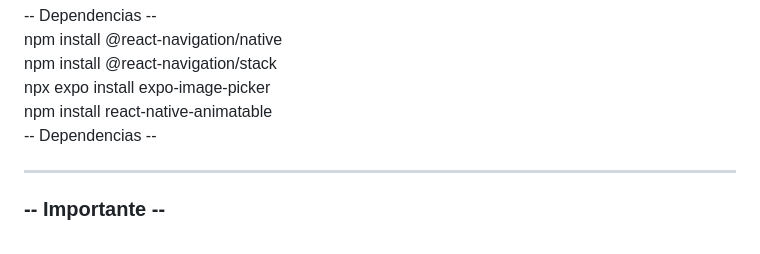
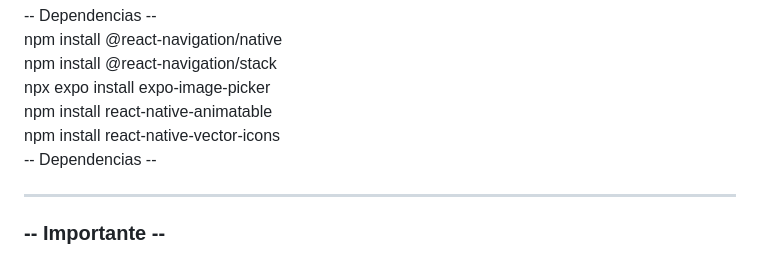
Before and after one commit to Bruno2yah/ColaAi, a Markdown page: README.md, the part around the change. GitHub-like rendering.

```diff
--- a/README.md
+++ b/README.md
@@ -4,6 +4,8 @@ npm install @react-navigation/native <br>
 npm install @react-navigation/stack <br>
 npx expo install expo-image-picker <br>
 npm install react-native-animatable <br>
+npm install react-native-vector-icons <br>
+
 -- Dependencias -- <hr>
 
 <h3>-- Importante --</h3>
```
